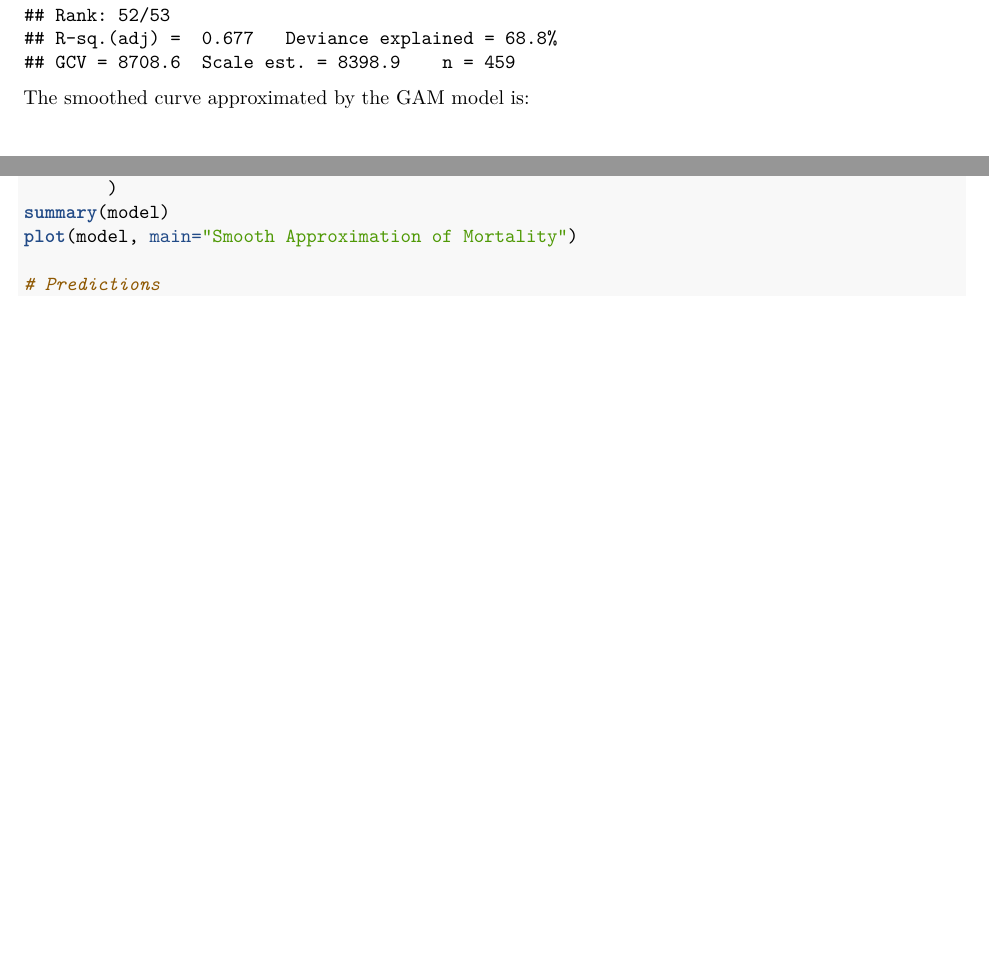
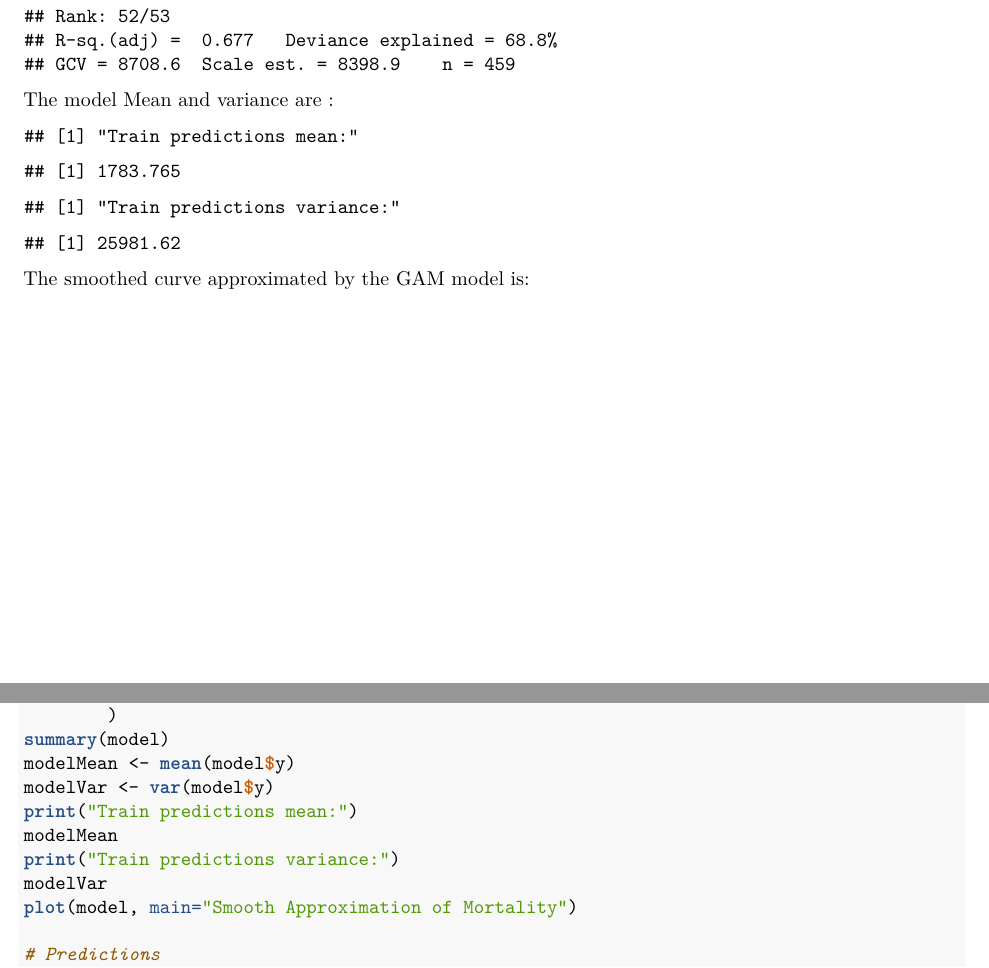
Before and after one commit to agustinvalencia/ML_GrpA15_B2A2, an R Markdown document (group_report.Rmd): two parts of pages 3 and 11 of 15 before the commit and two parts of pages 3 and 12 of 16 after it, joined at a grey line, cut so that both start at the same text, the shorter picture padded with empty space. The pictures show the output file group_report.pdf that the author committed with the source.

Commit message:
probabilistic model

````diff
--- a/group_report.Rmd
+++ b/group_report.Rmd
@@ -134,6 +136,20 @@ summary(model)
 ```
 
-The smoothed curve approximated by the GAM model is:
+The model Mean and variance are :
+
+```{r q1_gam_prob_model, q1=TRUE}
+print("Train predictions mean:")
+modelMean
+print("Train predictions variance:")
+modelVar
+```
+
+Thus as the summary states that the model family is Gaussian, it can be said that :
+
+$$Mortality \sim Year + spline(Week)$$
+$$Mortality \sim N(\mu=1783.765, \sigma=25981.62) $$
+
+The smoother curve approximated by the GAM model is:
 
 ```{r q1_gam_plot_model, fig.align='center', out.height='40%', q1=TRUE}
 plot(model, main="Smooth Approximation of Mortality")
````
Also changed, not shown: group_report.pdf, group_report.Rmd (8 more changed lines).
